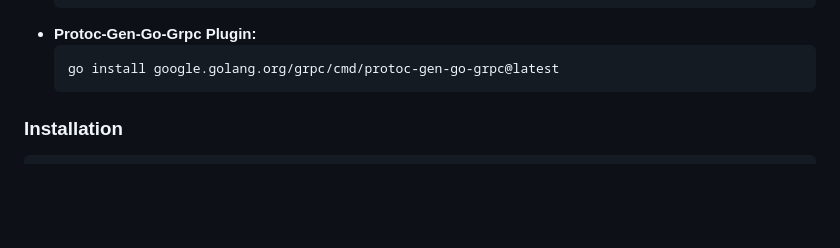
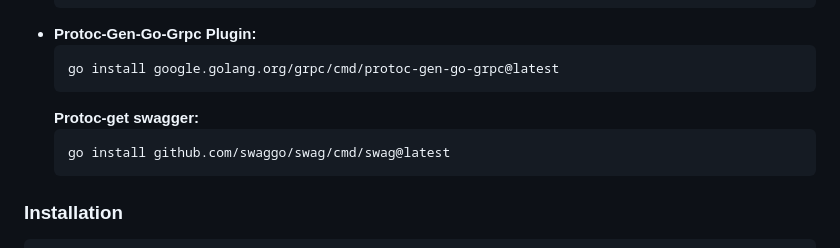
Before and after one commit to Raezil/Thunder, a Markdown page: README.md, the part around the change. Drawn GitHub-style; blank space fills up the shorter version.

````diff
--- a/README.md
+++ b/README.md
@@ -81,7 +81,10 @@ Before proceeding with the installation, please ensure that you have the followi
   ```bash
   go install google.golang.org/grpc/cmd/protoc-gen-go-grpc@latest
   ```
-
+  **Protoc-get swagger:**
+  ```bash
+  go install github.com/swaggo/swag/cmd/swag@latest
+  ```
 
 ### **Installation**
 ```bash
````
